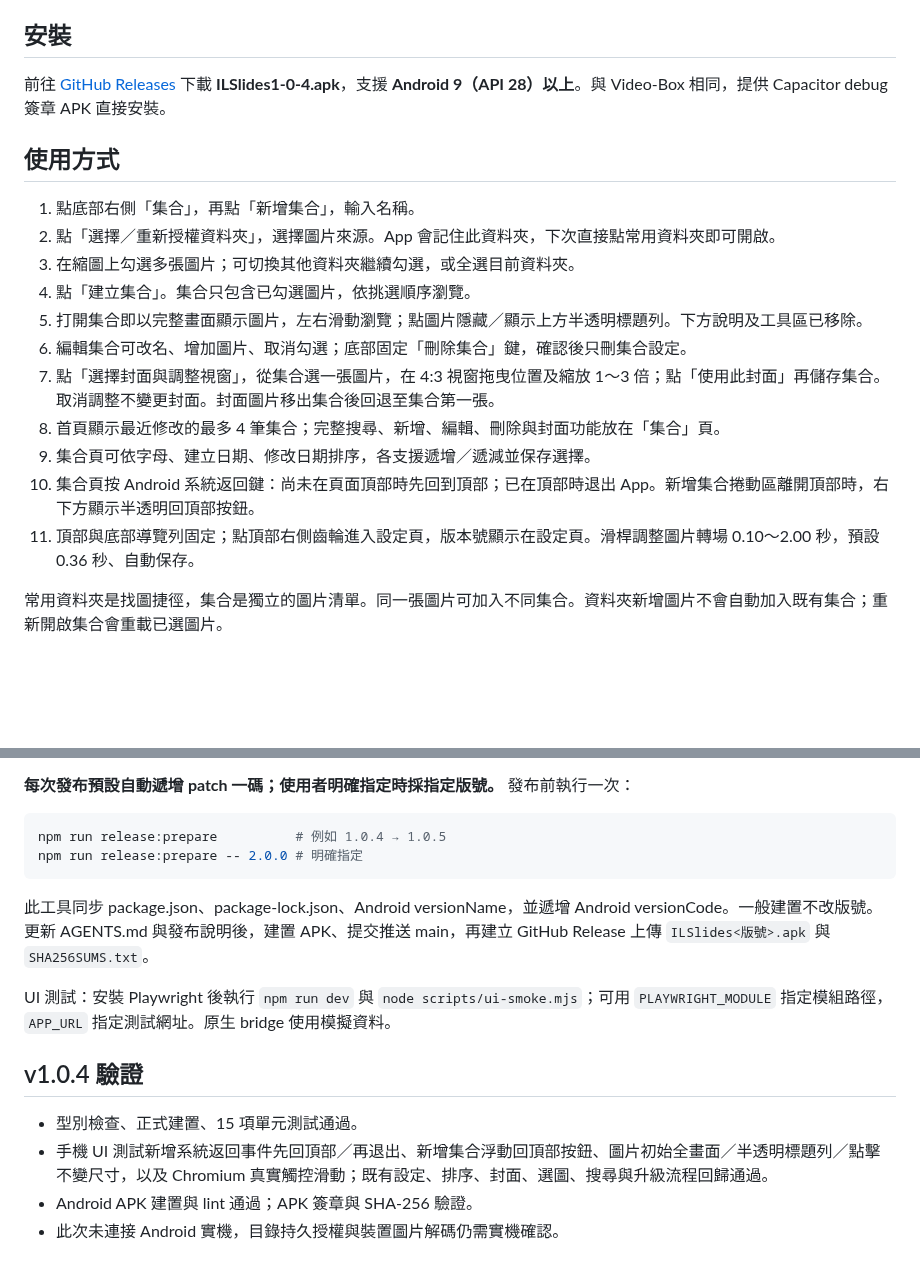
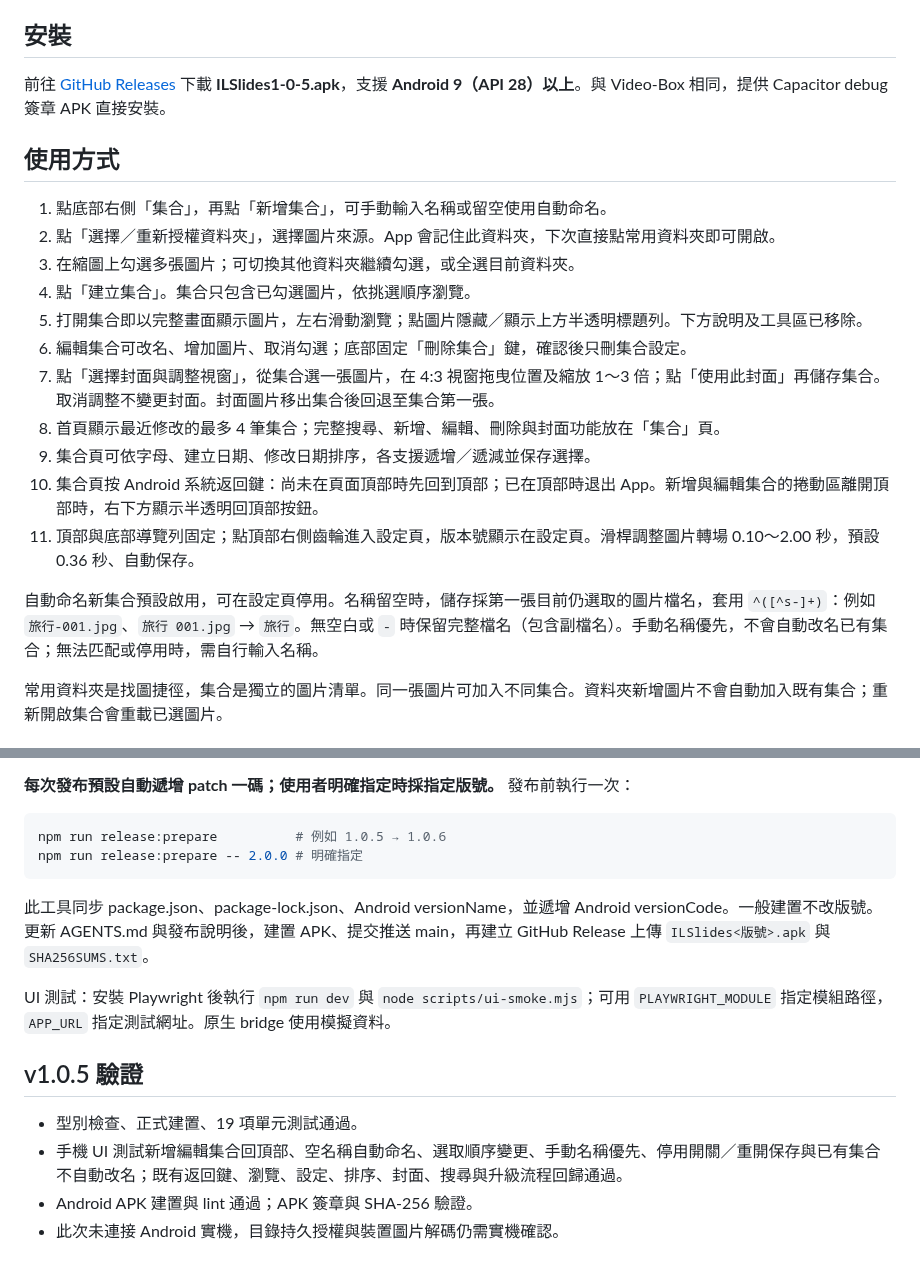
Before and after one commit to Tidy1245/ILSlides, a Markdown page: README.md, 2 parts joined by grey strips. Rendered like a GitHub page; blank space fills up the shorter version.

````diff
--- a/README.md
+++ b/README.md
@@ -4,11 +4,11 @@
 
 ## 安裝
 
-前往 [GitHub Releases](https://github.com/Tidy1245/ILSlides/releases/latest) 下載 **ILSlides1-0-4.apk**，支援 **Android 9（API 28）以上**。與 Video-Box 相同，提供 Capacitor debug 簽章 APK 直接安裝。
+前往 [GitHub Releases](https://github.com/Tidy1245/ILSlides/releases/latest) 下載 **ILSlides1-0-5.apk**，支援 **Android 9（API 28）以上**。與 Video-Box 相同，提供 Capacitor debug 簽章 APK 直接安裝。
 
 ## 使用方式
 
-1. 點底部右側「集合」，再點「新增集合」，輸入名稱。
+1. 點底部右側「集合」，再點「新增集合」，可手動輸入名稱或留空使用自動命名。
 2. 點「選擇／重新授權資料夾」，選擇圖片來源。App 會記住此資料夾，下次直接點常用資料夾即可開啟。
 3. 在縮圖上勾選多張圖片；可切換其他資料夾繼續勾選，或全選目前資料夾。
 4. 點「建立集合」。集合只包含已勾選圖片，依挑選順序瀏覽。
@@ -17,8 +17,10 @@
 7. 點「選擇封面與調整視窗」，從集合選一張圖片，在 4:3 視窗拖曳位置及縮放 1～3 倍；點「使用此封面」再儲存集合。取消調整不變更封面。封面圖片移出集合後回退至集合第一張。
 8. 首頁顯示最近修改的最多 4 筆集合；完整搜尋、新增、編輯、刪除與封面功能放在「集合」頁。
 9. 集合頁可依字母、建立日期、修改日期排序，各支援遞增／遞減並保存選擇。
-10. 集合頁按 Android 系統返回鍵：尚未在頁面頂部時先回到頂部；已在頂部時退出 App。新增集合捲動區離開頂部時，右下方顯示半透明回頂部按鈕。
+10. 集合頁按 Android 系統返回鍵：尚未在頁面頂部時先回到頂部；已在頂部時退出 App。新增與編輯集合的捲動區離開頂部時，右下方顯示半透明回頂部按鈕。
 11. 頂部與底部導覽列固定；點頂部右側齒輪進入設定頁，版本號顯示在設定頁。滑桿調整圖片轉場 0.10～2.00 秒，預設 0.36 秒、自動保存。
+
+自動命名新集合預設啟用，可在設定頁停用。名稱留空時，儲存採第一張目前仍選取的圖片檔名，套用 `^([^s-]+)`：例如 `旅行-001.jpg`、`旅行 001.jpg` → `旅行`。無空白或 `-` 時保留完整檔名（包含副檔名）。手動名稱優先，不會自動改名已有集合；無法匹配或停用時，需自行輸入名稱。
 
 常用資料夾是找圖捷徑，集合是獨立的圖片清單。同一張圖片可加入不同集合。資料夾新增圖片不會自動加入既有集合；重新開啟集合會重載已選圖片。
 
@@ -54,7 +56,7 @@ SDK 位置由 `android/local.properties` 設定（不提交）。完整 APK 建
 **每次發布預設自動遞增 patch 一碼；使用者明確指定時採指定版號。** 發布前執行一次：
 
 ```powershell
-npm run release:prepare          # 例如 1.0.4 → 1.0.5
+npm run release:prepare          # 例如 1.0.5 → 1.0.6
 npm run release:prepare -- 2.0.0 # 明確指定
 ```
 
@@ -62,10 +64,10 @@ npm run release:prepare -- 2.0.0 # 明確指定
 
 UI 測試：安裝 Playwright 後執行 `npm run dev` 與 `node scripts/ui-smoke.mjs`；可用 `PLAYWRIGHT_MODULE` 指定模組路徑，`APP_URL` 指定測試網址。原生 bridge 使用模擬資料。
 
-## v1.0.4 驗證
+## v1.0.5 驗證
 
-- 型別檢查、正式建置、15 項單元測試通過。
-- 手機 UI 測試新增系統返回事件先回頂部／再退出、新增集合浮動回頂部按鈕、圖片初始全畫面／半透明標題列／點擊不變尺寸，以及 Chromium 真實觸控滑動；既有設定、排序、封面、選圖、搜尋與升級流程回歸通過。
+- 型別檢查、正式建置、19 項單元測試通過。
+- 手機 UI 測試新增編輯集合回頂部、空名稱自動命名、選取順序變更、手動名稱優先、停用開關／重開保存與已有集合不自動改名；既有返回鍵、瀏覽、設定、排序、封面、搜尋與升級流程回歸通過。
 - Android APK 建置與 lint 通過；APK 簽章與 SHA-256 驗證。
 - 此次未連接 Android 實機，目錄持久授權與裝置圖片解碼仍需實機確認。
 
````
Also changed, not shown: other parts of README.md (+6 -0 lines), AGENTS.md (+8 -8 lines), docs/release-v1.0.5.md (added, +12 -0 lines), docs/automatic-name.png (added), docs/cover-editor.png, docs/edit-scroll-top.png (added), docs/home.png, docs/settings.png, 10 other files.
